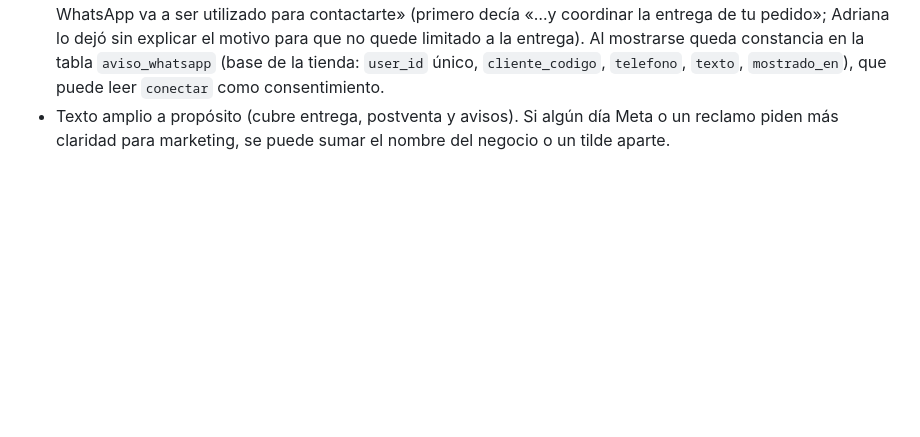
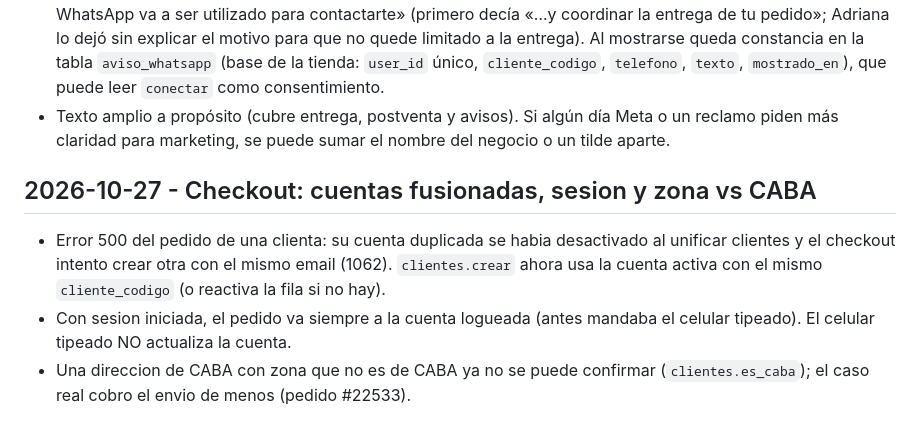
Before and after one commit to adrilazo2008-create/tienda-masorganicos, a Markdown page: BITACORA.md, the part around the change. Rendered like a GitHub page; blank space fills up the shorter version.

Commit message:
BITACORA: checkout cuentas fusionadas, sesion y zona CABA
Co-Authored-By: Claude Sonnet 5.5 <noreply@anthropic.com>

```diff
--- a/BITACORA.md
+++ b/BITACORA.md
@@ -858,3 +858,8 @@ Pedido de Adriana: se suman «WhatsApp» y «Pasé por el local»; «Otro» pasa
 - Pedido de Adriana (para el WhatsApp con Kapso en `conectar`): al confirmar el pedido se verifica que el celular sea usable (código de área 11 + número = 10 dígitos, sin relleno tipo 1111111111). Se avisa en el navegador pegado al botón (`celularValido` en `tienda.js`) y el servidor lo vuelve a verificar antes de grabar nada (`clientes.celular_valido`, mismo criterio: el teléfono se guarda como INT y las zonas son AMBA).
 - En el pedido enviado, junto a «¿Cómo nos conociste?» (solo en el primer pedido), aparece «Tu número de WhatsApp va a ser utilizado para contactarte» (primero decía «…y coordinar la entrega de tu pedido»; Adriana lo dejó sin explicar el motivo para que no quede limitado a la entrega). Al mostrarse queda constancia en la tabla `aviso_whatsapp` (base de la tienda: `user_id` único, `cliente_codigo`, `telefono`, `texto`, `mostrado_en`), que puede leer `conectar` como consentimiento.
 - Texto amplio a propósito (cubre entrega, postventa y avisos). Si algún día Meta o un reclamo piden más claridad para marketing, se puede sumar el nombre del negocio o un tilde aparte.
+
+## 2026-10-27 - Checkout: cuentas fusionadas, sesion y zona vs CABA
+- Error 500 del pedido de una clienta: su cuenta duplicada se habia desactivado al unificar clientes y el checkout intento crear otra con el mismo email (1062). `clientes.crear` ahora usa la cuenta activa con el mismo `cliente_codigo` (o reactiva la fila si no hay).
+- Con sesion iniciada, el pedido va siempre a la cuenta logueada (antes mandaba el celular tipeado). El celular tipeado NO actualiza la cuenta.
+- Una direccion de CABA con zona que no es de CABA ya no se puede confirmar (`clientes.es_caba`); el caso real cobro el envio de menos (pedido #22533).
```
